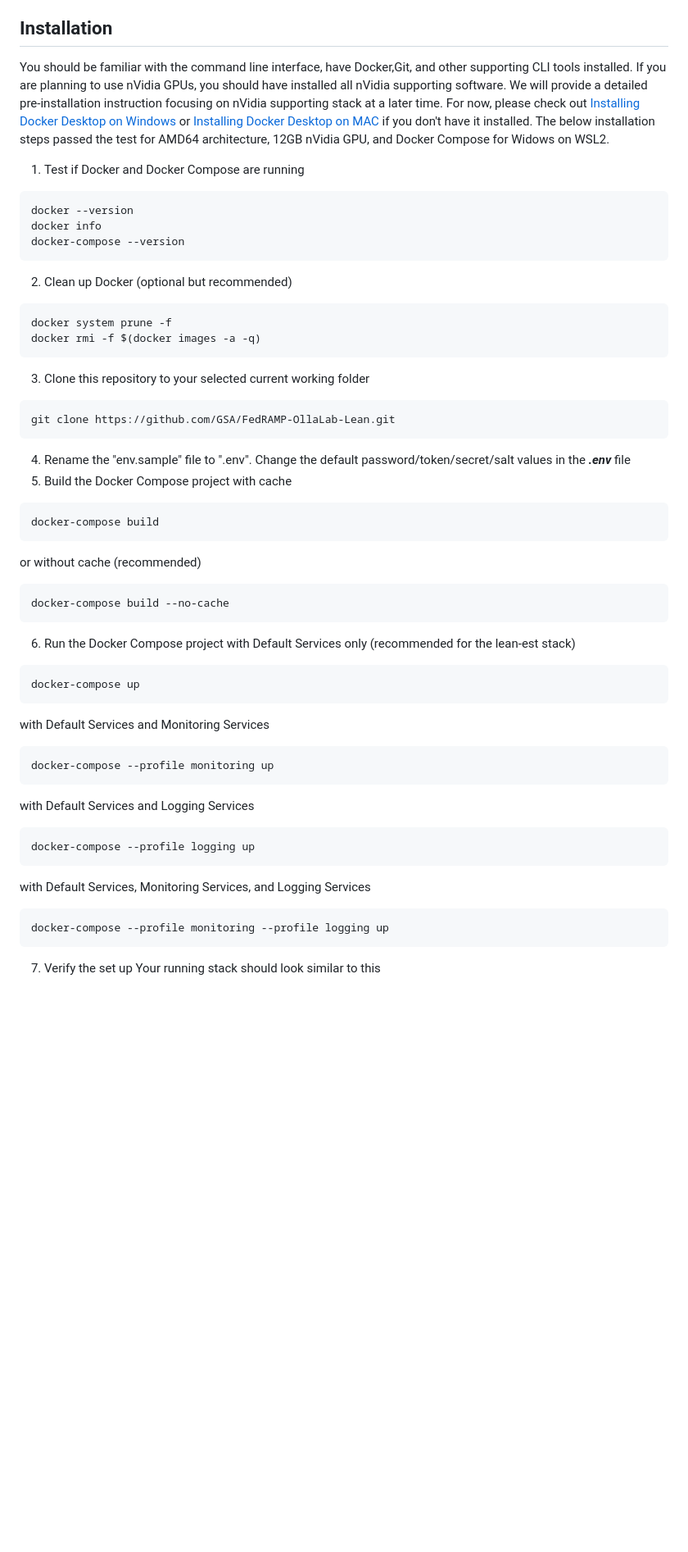
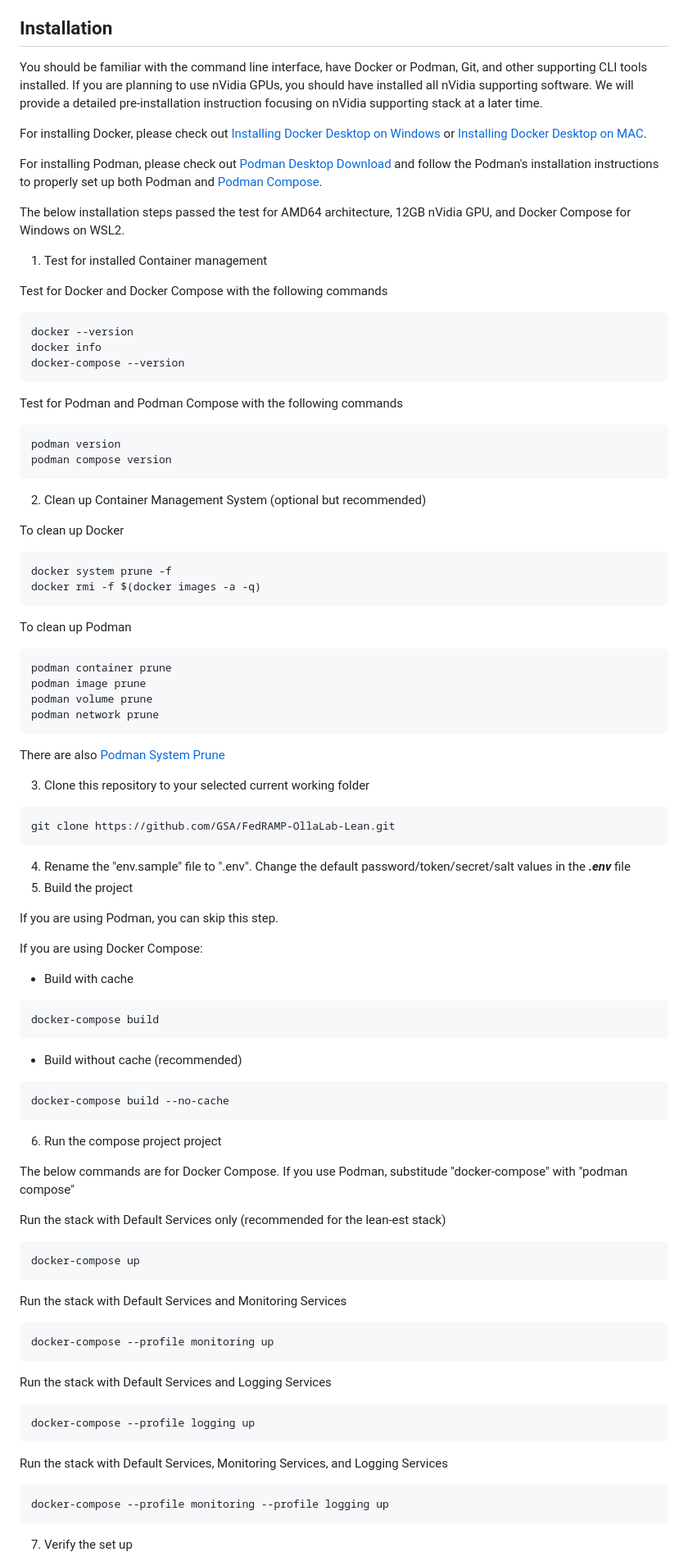
Before and after one commit to GSA/FedRAMP-OllaLab-Lean, a Markdown page: README.md, the part around the change printed below. Shown: that part at 82% size. GitHub-like rendering; blank space fills up the shorter version.

````diff
--- a/README.md
+++ b/README.md
@@ -44,49 +44,84 @@ OllaLab-Lean supports most LLM and Data Science R&D activities. A few sample use
 - Use Jupyter Lab and the installed AutoML, AutoViz packages to efficiently execute Data Science/AI/ML tasks.
 
 ## Installation
-You should be familiar with the command line interface, have Docker,Git, and other supporting CLI tools installed. If you are planning to use nVidia GPUs, you should have installed all nVidia supporting software. We will provide a detailed pre-installation instruction focusing on nVidia supporting stack at a later time. For now, please check out [Installing Docker Desktop on Windows](https://docs.docker.com/desktop/install/windows-install/) or [Installing Docker Desktop on MAC](https://docs.docker.com/desktop/install/mac-install/) if you don't have it installed. The below installation steps passed the test for AMD64 architecture, 12GB nVidia GPU, and Docker Compose for Widows on WSL2.
+You should be familiar with the command line interface, have Docker or Podman, Git, and other supporting CLI tools installed. If you are planning to use nVidia GPUs, you should have installed all nVidia supporting software. We will provide a detailed pre-installation instruction focusing on nVidia supporting stack at a later time.
 
-1. Test if Docker and Docker Compose are running
+For installing Docker, please check out [Installing Docker Desktop on Windows](https://docs.docker.com/desktop/install/windows-install/) or [Installing Docker Desktop on MAC](https://docs.docker.com/desktop/install/mac-install/).
+
+For installing Podman, please check out [Podman Desktop Download](https://podman-desktop.io/downloads) and follow the Podman's installation instructions to properly set up both Podman and [Podman Compose](https://podman-desktop.io/docs/compose/setting-up-compose).
+
+The below installation steps passed the test for AMD64 architecture, 12GB nVidia GPU, and Docker Compose for Windows on WSL2.
+
+1. Test for installed Container management
+
+Test for Docker and Docker Compose with the following commands
 ```
 docker --version
 docker info
 docker-compose --version
 ```
-2. Clean up Docker (optional but recommended)
+Test for Podman and Podman Compose with the following commands
+```
+podman version
+podman compose version
+```
+
+2. Clean up Container Management System (optional but recommended)
+
+To clean up Docker
 ```
 docker system prune -f
 docker rmi -f $(docker images -a -q)
 ```
+To clean up Podman
+```
+podman container prune
+podman image prune
+podman volume prune
+podman network prune
+```
+There are also [Podman System Prune](https://docs.podman.io/en/stable/markdown/podman-system-prune.1.html)
+
 3. Clone this repository to your selected current working folder
 ```
 git clone https://github.com/GSA/FedRAMP-OllaLab-Lean.git
 ```
 4. Rename the "env.sample" file to ".env". Change the default password/token/secret/salt values in the ***.env*** file
-5. Build the Docker Compose project
-with cache
+5. Build the project
+
+If you are using Podman, you can skip this step.
+
+If you are using Docker Compose:
+
+- Build with cache
 ```
 docker-compose build
 ```
-or without cache (recommended)
+- Build without cache (recommended)
 ```
 docker-compose build --no-cache
 ```
-6. Run the Docker Compose project
-with Default Services only (recommended for the lean-est stack)
+
+6. Run the compose project project
+
+The below commands are for Docker Compose. If you use Podman, substitude "docker-compose" with "podman compose"
+
+Run the stack with Default Services only (recommended for the lean-est stack)
 ```
 docker-compose up
 ```
-with Default Services and Monitoring Services
+Run the stack with Default Services and Monitoring Services
 ```
 docker-compose --profile monitoring up
 ```
-with Default Services and Logging Services
+Run the stack with Default Services and Logging Services
 ```
 docker-compose --profile logging up
 ```
-with Default Services, Monitoring Services, and Logging Services
+Run the stack with Default Services, Monitoring Services, and Logging Services
 ```
 docker-compose --profile monitoring --profile logging up
 ```
 7. Verify the set up
+
 Your running stack should look similar to this
````
Also changed, not shown: other parts of README.md (+23 -3 lines), images/OllaLab-Lean-Default-Podman.jpg (added), images/model-pull.jpg (added), 3 other files.
